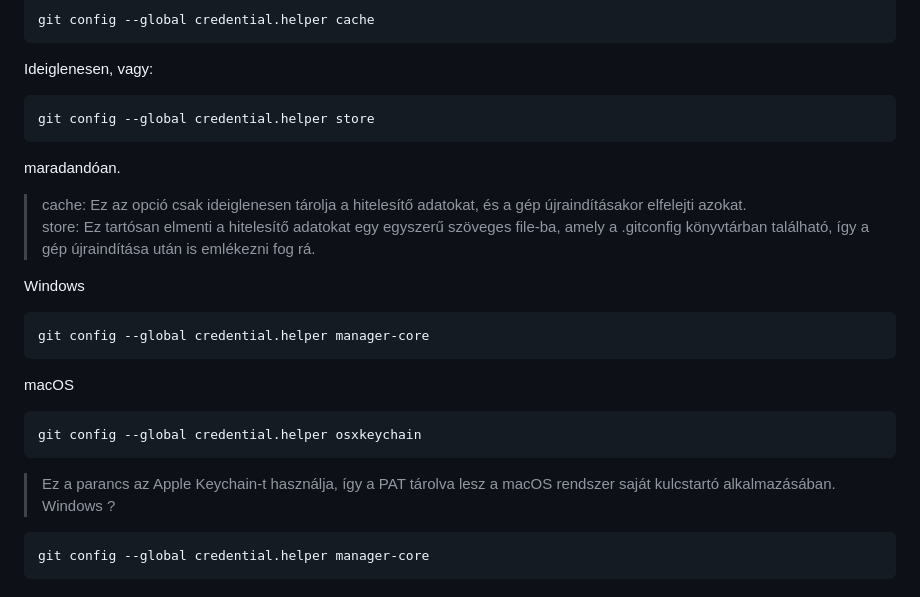
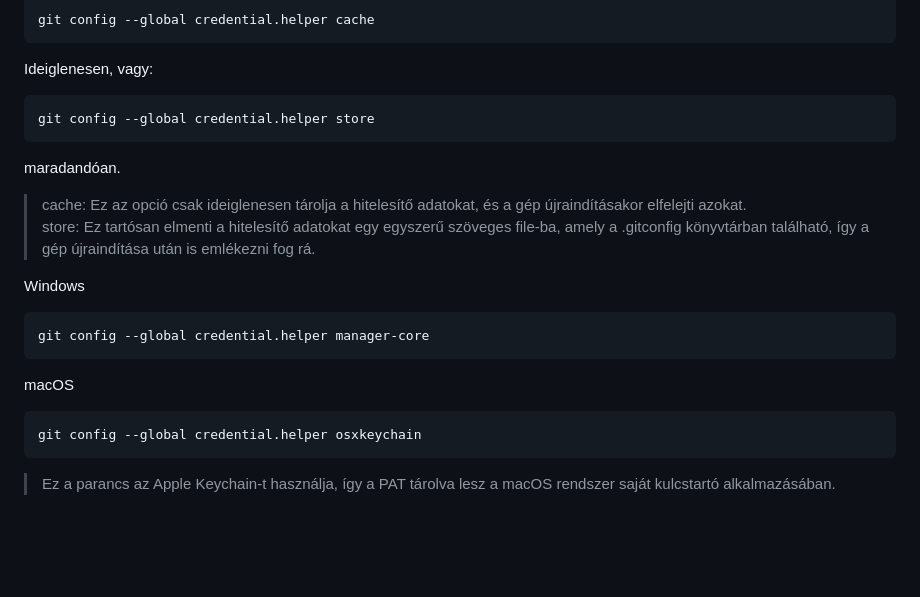
Before and after one commit to Harvester667/KTCH_Project_TeneT, a Markdown page: Git_setup.md, the part around one of its changes. Drawn GitHub-style; blank space fills up the shorter version.

Commit message:
tili-toli

```diff
--- a/Git_setup.md
+++ b/Git_setup.md
@@ -112,10 +111,13 @@ A PAT jelszót tárolhatod ideiglenesen, amíg újra nem indítod a számítóg
 Linux/macOS
 
     git config --global credential.helper cache
+
 Ideiglenesen, vagy:<br>
 
     git config --global credential.helper store
+
 maradandóan.<br>
+
 >cache: Ez az opció csak ideiglenesen tárolja a hitelesítő adatokat, és a gép újraindításakor elfelejti azokat.<br>
 store: Ez tartósan elmenti a hitelesítő adatokat egy egyszerű szöveges file-ba, amely a .gitconfig könyvtárban található, így a gép újraindítása után is emlékezni fog rá.<br>
 
@@ -127,6 +129,3 @@ macOS
 
     git config --global credential.helper osxkeychain
 >Ez a parancs az Apple Keychain-t használja, így a PAT tárolva lesz a macOS rendszer saját kulcstartó alkalmazásában.<br>
-Windows ?
-
-    git config --global credential.helper manager-core
```
Also changed, not shown: other parts of Git_setup.md (+1 -2 lines).
